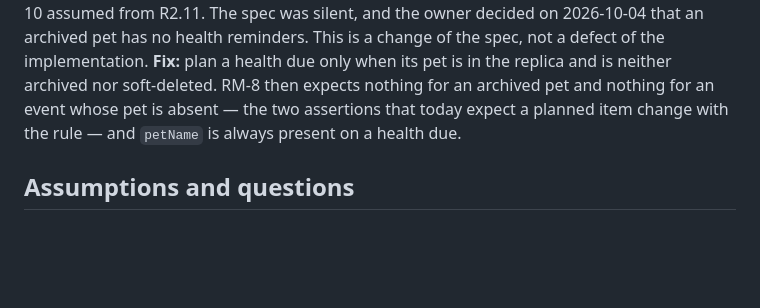
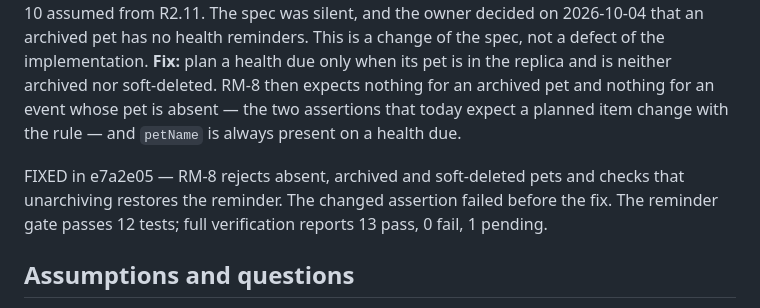
Before and after one commit to hudson-uchoa/pawlaris, a Markdown page: docs/reviews/P1-5.md, the part around the change. Drawn GitHub-style; blank space fills up the shorter version.

Commit message:
docs(docs): record the P1-5 health reminder fix
Task: P1-5
Review: R1

```diff
--- a/docs/reviews/P1-5.md
+++ b/docs/reviews/P1-5.md
@@ -57,6 +57,11 @@ nothing for an event whose pet is absent — the two assertions that today
 expect a planned item change with the rule — and `petName` is always present
 on a health due.
 
+FIXED in e7a2e05 — RM-8 rejects absent, archived and soft-deleted pets and
+checks that unarchiving restores the reminder. The changed assertion failed
+before the fix. The reminder gate passes 12 tests; full verification reports
+13 pass, 0 fail, 1 pending.
+
 ## Assumptions and questions
 
 - **Q-10** — answered: confirmed except for archived pets (R1).
```
